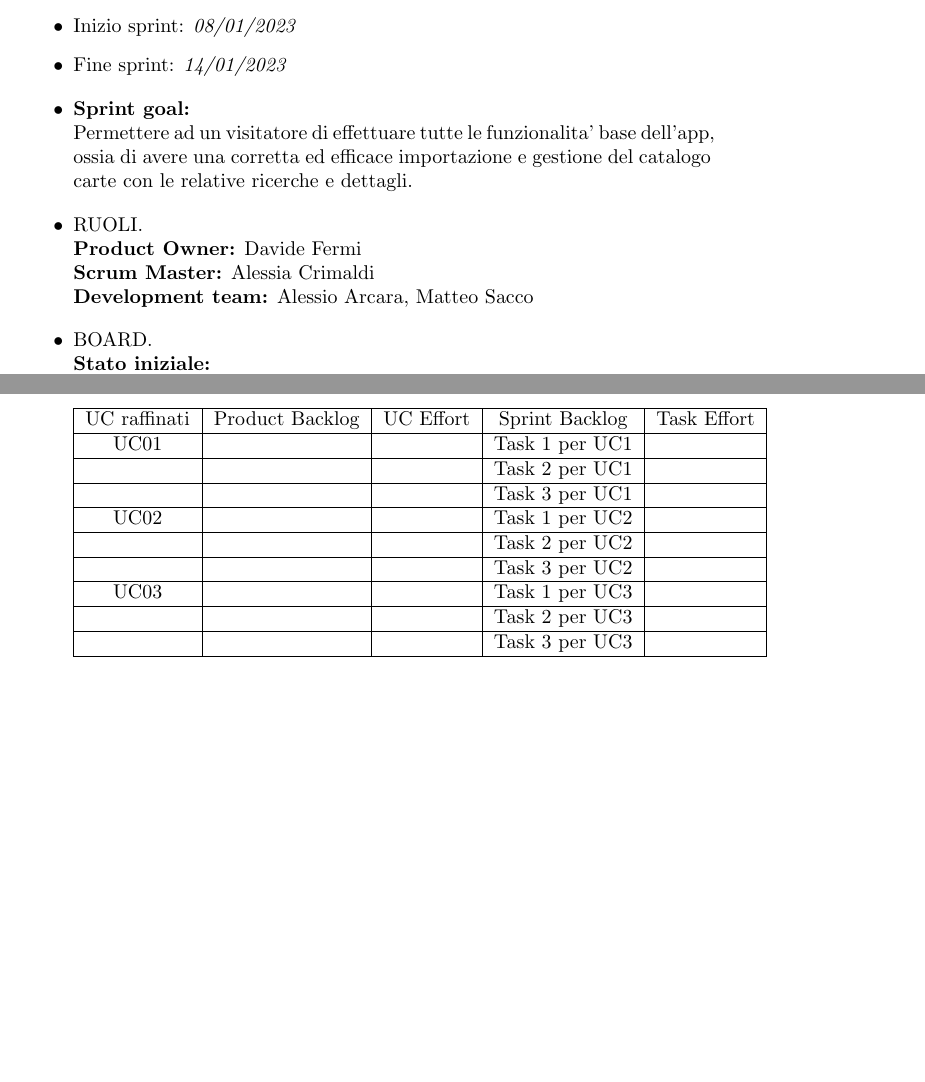
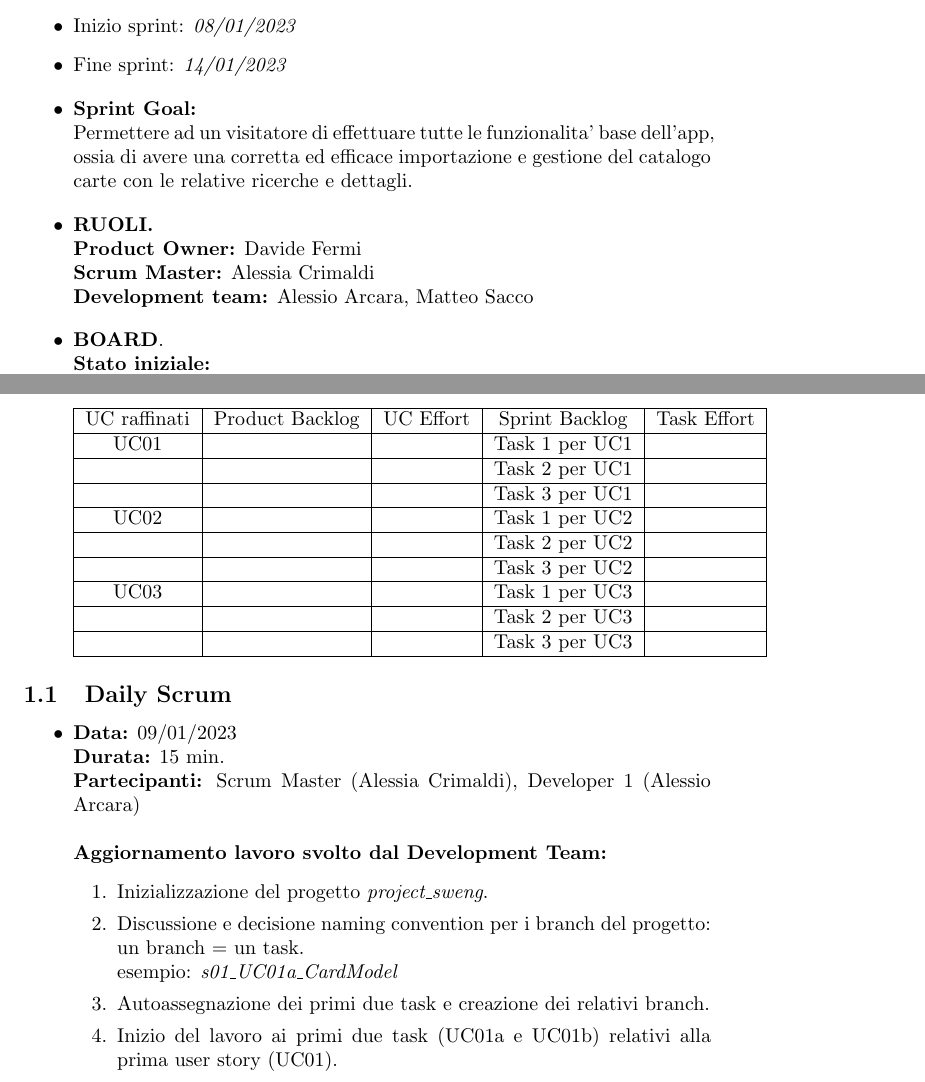
Before and after one commit to alessioarcara/Card-Exchange, a LaTeX document (DOC/DiarioAttività.tex): two parts of pages 1 and 2 of 2, joined at a grey line, cut so that both start at the same text, the shorter picture padded with empty space. Compiled offline with pdfLaTeX.

Commit message:
updated activityDiary with Daily 1 for Sprint 01

```diff
--- a/DOC/DiarioAttività.tex
+++ b/DOC/DiarioAttività.tex
@@ -17,21 +17,21 @@
     \end{itemize}
 
     \begin{itemize}
-        \item \textbf{Sprint goal:}
+        \item \textbf{Sprint Goal:}
         \begin{indent}
             \newline Permettere ad un visitatore di effettuare tutte le funzionalita' base dell'app, ossia di avere una corretta ed efficace importazione e gestione del catalogo carte con le relative ricerche e dettagli.
         \end{indent}
     \end{itemize}
 
     \begin{itemize}
-        \item RUOLI.
+        \item \textbf{RUOLI.}
         \newline \textbf{Product Owner:} Davide Fermi
         \newline \textbf{Scrum Master:} Alessia Crimaldi
         \newline \textbf{Development team:} Alessio Arcara, Matteo Sacco
     \end{itemize}
 
     \begin{itemize}
-        \item BOARD.
+        \item \textbf{BOARD}.
         \newline
         \textbf{Stato iniziale:}
         \newline
@@ -82,5 +82,21 @@
         \end{tabular}
     \end{itemize}
 
+    \subsection{Daily Scrum}
+    \begin{itemize}
+        \item \textbf{Data:} 09/01/2023
+        \newline \textbf{Durata:} 15 min.
+        \newline \textbf{Partecipanti:} Scrum Master (Alessia Crimaldi), Developer 1 (Alessio Arcara)
+        \newline
+        \newline \textbf{Aggiornamento lavoro svolto dal Development Team:}
+        \begin{enumerate}
+            \item Inizializzazione del progetto \textit{project\_sweng}.
+            \item Discussione e decisione naming convention per i branch del progetto: un branch = un task.
+            \newline esempio: \textit{s01\_UC01a\_CardModel}
+            \item Autoassegnazione dei primi due task e creazione dei relativi branch.
+            \item Inizio del lavoro ai primi due task (UC01a e UC01b) relativi alla prima user story (UC01).
+        \end{enumerate}
+    \end{itemize}
+
 
 \end{document}
```
Lines whose indentation alone changed are shown as unchanged.
